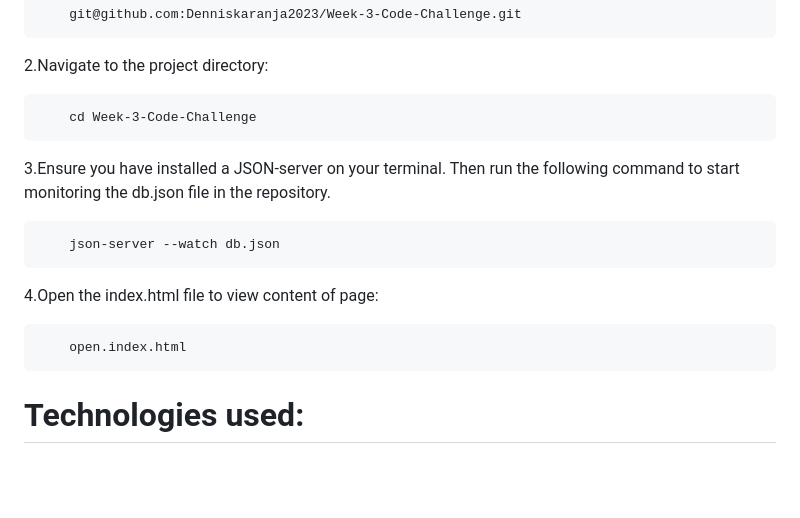
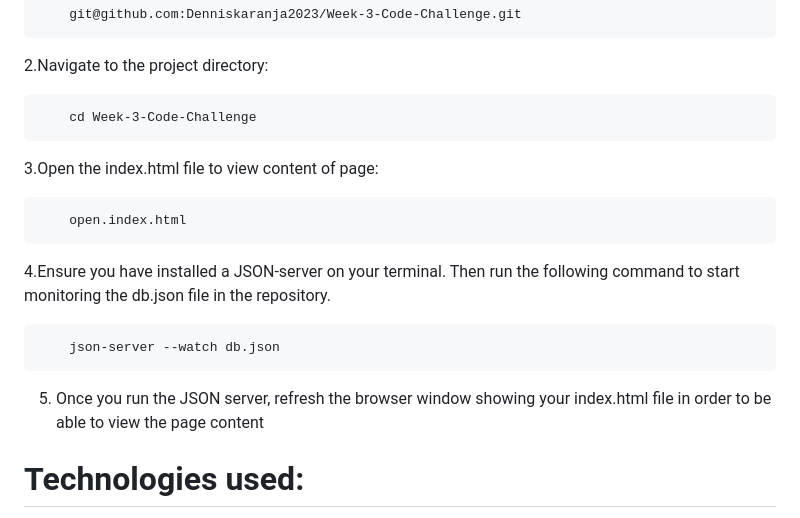
Before and after one commit to Denniskaranja2023/Week-3-Code-Challenge, a Markdown page: README.md, the part around the change. Drawn GitHub-style; blank space fills up the shorter version.

```diff
--- a/README.md
+++ b/README.md
@@ -49,13 +49,15 @@ To navigate through the page:
 2.Navigate to the project directory:
 
         cd Week-3-Code-Challenge
-3.Ensure you have installed a JSON-server on your terminal. Then run the following command to start monitoring the db.json file in the repository.
+3.Open the index.html file to view content of page:
+
+        open.index.html
+
+4.Ensure you have installed a JSON-server on your terminal. Then run the following command to start monitoring the db.json file in the repository.
 
         json-server --watch db.json
 
-4.Open the index.html file to view content of page:
-
-        open.index.html
+5. Once you run the JSON server, refresh the browser window showing your index.html file in order to be able to view the page content
 
 # Technologies used:
 
```
